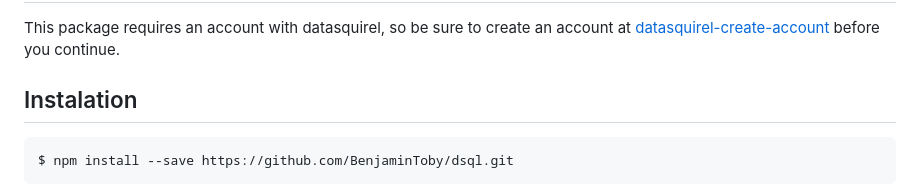
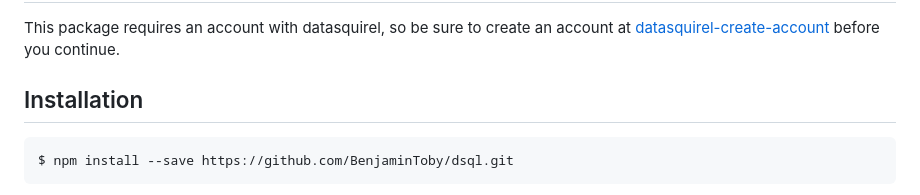
Before and after one commit to BenjaminToby/dsql, a Markdown page: README.md, the part around the change. GitHub-like rendering.

Commit message:
Update README: Typo

````diff
--- a/README.md
+++ b/README.md
@@ -2,7 +2,7 @@
 
 This package requires an account with datasquirel, so be sure to create an account at [datasquirel-create-account](https://datasquirel.com/create-account) before you continue.
 
-## Instalation
+## Installation
 
 ```bash
 $ npm install --save https://github.com/BenjaminToby/dsql.git
````
